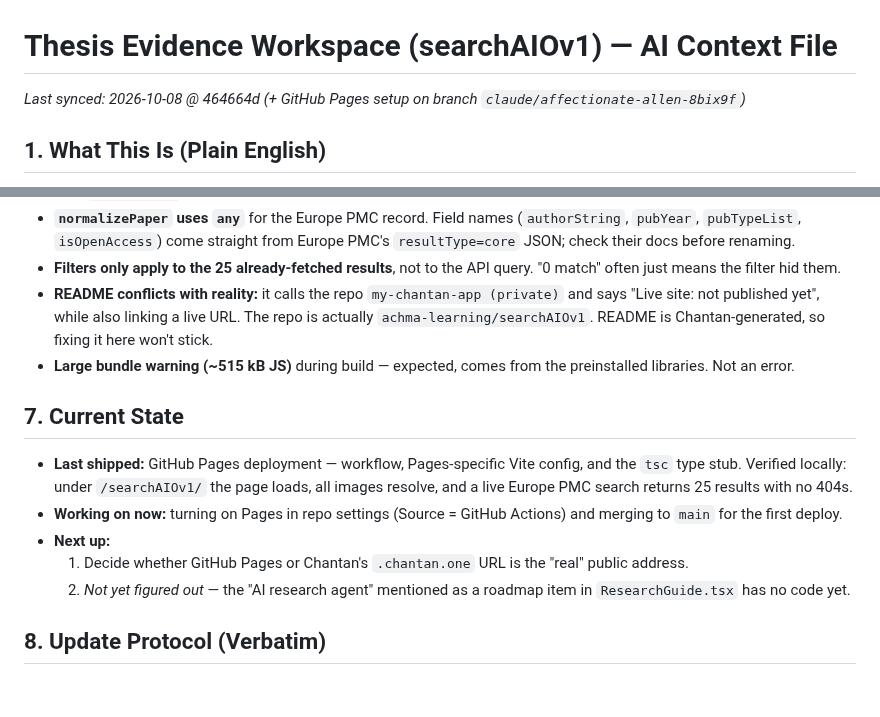
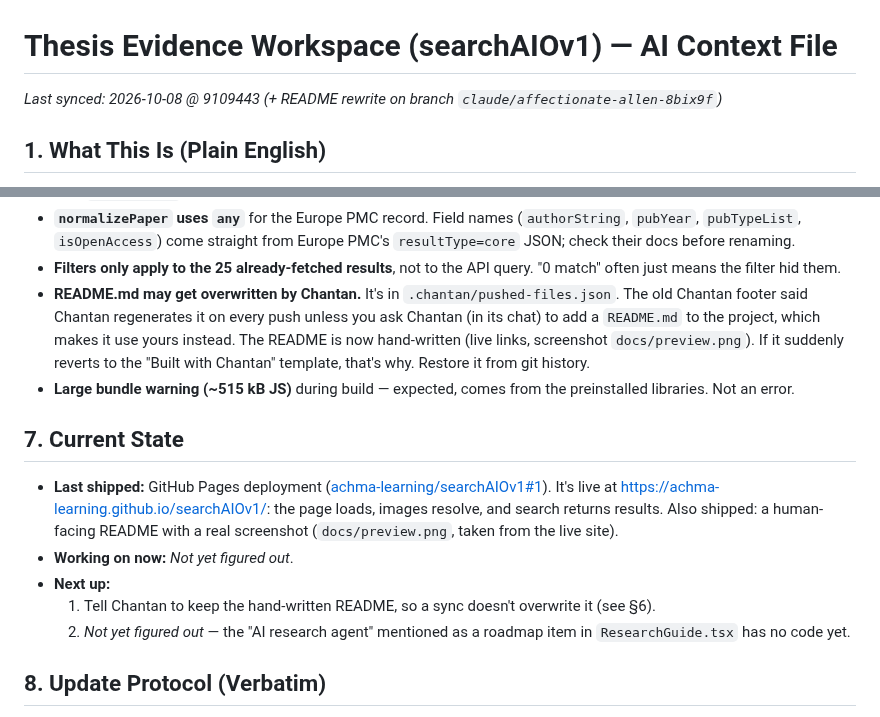
Before and after one commit to achma-learning/searchAIOv1, a Markdown page: CONTEXT.md, 2 parts joined by grey strips. Rendered like a GitHub page; blank space fills up the shorter version.

```diff
--- a/CONTEXT.md
+++ b/CONTEXT.md
@@ -1,5 +1,5 @@
 # Thesis Evidence Workspace (searchAIOv1) — AI Context File
-_Last synced: 2026-10-08 @ 464664d (+ GitHub Pages setup on branch `claude/affectionate-allen-8bix9f`)_
+_Last synced: 2026-10-08 @ 9109443 (+ README rewrite on branch `claude/affectionate-allen-8bix9f`)_
 
 ## 1. What This Is (Plain English)
 - **In one sentence:** a one-page website where a medical student types a topic, gets real research papers back, saves the useful ones with personal notes, and exports them as a reference list.
@@ -84,14 +84,14 @@ What a visitor can actually do (`src/pages/Index.tsx`):
 - **Search errors** fall back to showing PubMed / Scholar / Cochrane / CISMeF links (`sourceLinks`). Europe PMC is called with `pageSize=25` and no pagination — you only ever get the first 25 hits.
 - **`normalizePaper` uses `any`** for the Europe PMC record. Field names (`authorString`, `pubYear`, `pubTypeList`, `isOpenAccess`) come straight from Europe PMC's `resultType=core` JSON; check their docs before renaming.
 - **Filters only apply to the 25 already-fetched results**, not to the API query. "0 match" often just means the filter hid them.
-- **README conflicts with reality:** it calls the repo `my-chantan-app (private)` and says "Live site: not published yet", while also linking a live URL. The repo is actually `achma-learning/searchAIOv1`. README is Chantan-generated, so fixing it here won't stick.
+- **README.md may get overwritten by Chantan.** It's in `.chantan/pushed-files.json`. The old Chantan footer said Chantan regenerates it on every push unless you ask Chantan (in its chat) to add a `README.md` to the project, which makes it use yours instead. The README is now hand-written (live links, screenshot `docs/preview.png`). If it suddenly reverts to the "Built with Chantan" template, that's why. Restore it from git history.
 - **Large bundle warning (~515 kB JS)** during build — expected, comes from the preinstalled libraries. Not an error.
 
 ## 7. Current State
-- **Last shipped:** GitHub Pages deployment — workflow, Pages-specific Vite config, and the `tsc` type stub. Verified locally: under `/searchAIOv1/` the page loads, all images resolve, and a live Europe PMC search returns 25 results with no 404s.
-- **Working on now:** turning on Pages in repo settings (Source = GitHub Actions) and merging to `main` for the first deploy.
+- **Last shipped:** GitHub Pages deployment ([achma-learning/searchAIOv1#1](https://github.com/achma-learning/searchAIOv1/pull/1)). It's live at https://achma-learning.github.io/searchAIOv1/: the page loads, images resolve, and search returns results. Also shipped: a human-facing README with a real screenshot (`docs/preview.png`, taken from the live site).
+- **Working on now:** _Not yet figured out_.
 - **Next up:**
-  1. Decide whether GitHub Pages or Chantan's `.chantan.one` URL is the "real" public address.
+  1. Tell Chantan to keep the hand-written README, so a sync doesn't overwrite it (see §6).
   2. _Not yet figured out_ — the "AI research agent" mentioned as a roadmap item in `ResearchGuide.tsx` has no code yet.
 
 ## 8. Update Protocol (Verbatim)
```
Also changed, not shown: README.md (+46 -45 lines), docs/preview.png (added).
